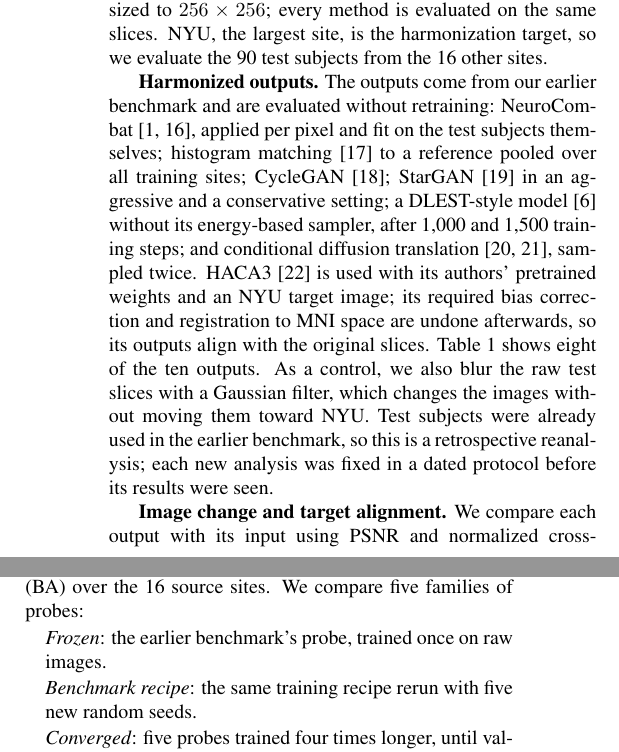
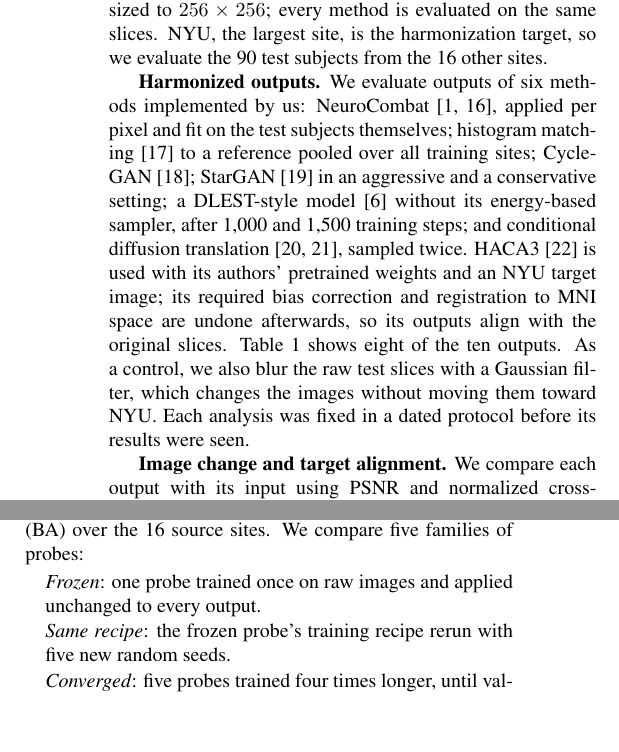
Before and after one commit to muqsitamir/HarmonIt, a LaTeX paper (paper/isbi2027/main.tex): two parts of the columns of page 2 of 4, joined at a grey line, cut so that both start at the same text, the shorter picture padded with empty space. Compiled offline with pdfLaTeX.

Commit message:
Describe the frozen-probe protocol directly instead of an earlier benchmark

```diff
--- a/paper/isbi2027/main.tex
+++ b/paper/isbi2027/main.tex
@@ -53,7 +53,7 @@ That retrained classifiers can still predict site after harmonization is known f
 \label{sec:data}
 \textbf{Cohort.} We use raw T1-weighted scans of 1,112 ABIDE~I subjects from 17 sites~\cite{dimartino2014abide}, split by subject and stratified by site into 890 training, 113 validation and 109 test subjects. Each volume is clipped to its 1st--99th intensity percentiles and scaled to $[0,1]$. We keep one axial slice per subject, the one with the largest head area, cropped to the head and resized to $256\times256$; every method is evaluated on the same slices. NYU, the largest site, is the harmonization target, so we evaluate the 90 test subjects from the 16 other sites.
 
-\textbf{Harmonized outputs.} The outputs come from our earlier benchmark and are evaluated without retraining: NeuroCombat~\cite{fortin2018harmonization,johnson2007combat}, applied per pixel and fit on the test subjects themselves; histogram matching~\cite{nyul2000standardization} to a reference pooled over all training sites; CycleGAN~\cite{zhu2017cyclegan}; StarGAN~\cite{choi2018stargan} in an aggressive and a conservative setting; a DLEST-style model~\cite{wu2025dlest} without its energy-based sampler, after 1,000 and 1,500 training steps; and conditional diffusion translation~\cite{ho2020ddpm,meng2022sdedit}, sampled twice. HACA3~\cite{zuo2023haca3} is used with its authors' pretrained weights and an NYU target image; its required bias correction and registration to MNI space are undone afterwards, so its outputs align with the original slices. Table~\ref{tab:main} shows eight of the ten outputs. As a control, we also blur the raw test slices with a Gaussian filter, which changes the images without moving them toward NYU. Test subjects were already used in the earlier benchmark, so this is a retrospective reanalysis; each new analysis was fixed in a dated protocol before its results were seen.
+\textbf{Harmonized outputs.} We evaluate outputs of six methods implemented by us: NeuroCombat~\cite{fortin2018harmonization,johnson2007combat}, applied per pixel and fit on the test subjects themselves; histogram matching~\cite{nyul2000standardization} to a reference pooled over all training sites; CycleGAN~\cite{zhu2017cyclegan}; StarGAN~\cite{choi2018stargan} in an aggressive and a conservative setting; a DLEST-style model~\cite{wu2025dlest} without its energy-based sampler, after 1,000 and 1,500 training steps; and conditional diffusion translation~\cite{ho2020ddpm,meng2022sdedit}, sampled twice. HACA3~\cite{zuo2023haca3} is used with its authors' pretrained weights and an NYU target image; its required bias correction and registration to MNI space are undone afterwards, so its outputs align with the original slices. Table~\ref{tab:main} shows eight of the ten outputs. As a control, we also blur the raw test slices with a Gaussian filter, which changes the images without moving them toward NYU. Each analysis was fixed in a dated protocol before its results were seen.
 
 \begin{table*}[t]
 \centering
@@ -84,8 +84,8 @@ That retrained classifiers can still predict site after harmonization is known f
 
 \textbf{Site probes.} Image probes are ResNet-18 classifiers~\cite{he2016resnet} that predict the site of a slice; we report balanced accuracy (BA) over the 16 source sites. We compare five families of probes:
 \begin{list}{}{\setlength{\leftmargin}{1em}\setlength{\itemindent}{0pt}\setlength{\topsep}{2pt}\setlength{\itemsep}{1pt}\setlength{\parsep}{0pt}}
-\item \emph{Frozen}: the earlier benchmark's probe, trained once on raw images.
-\item \emph{Benchmark recipe}: the same training recipe rerun with five new random seeds.
+\item \emph{Frozen}: one probe trained once on raw images and applied unchanged to every output.
+\item \emph{Same recipe}: the frozen probe's training recipe rerun with five new random seeds.
 \item \emph{Converged}: five probes trained four times longer, until validation accuracy is stable.
 \item \emph{Shuffled labels}: probes trained on permuted labels, giving the chance level actually reached (0.03--0.08; uniform guessing gives 0.06).
 \item \emph{Slice probes}: trained on one slice per training subject, either raw or a method's outputs (three seeds). Control versions see only the head or brain outline, only intensity histograms, or only the brain (HD-BET masks~\cite{isensee2019hdbet}).
```
Also changed, not shown: paper/isbi2027/tables/table_main.tex (+1 -1 lines), paper/isbi2027/main.pdf, paper/isbi2027/main.tex (4 more changed lines), 1 other file.
